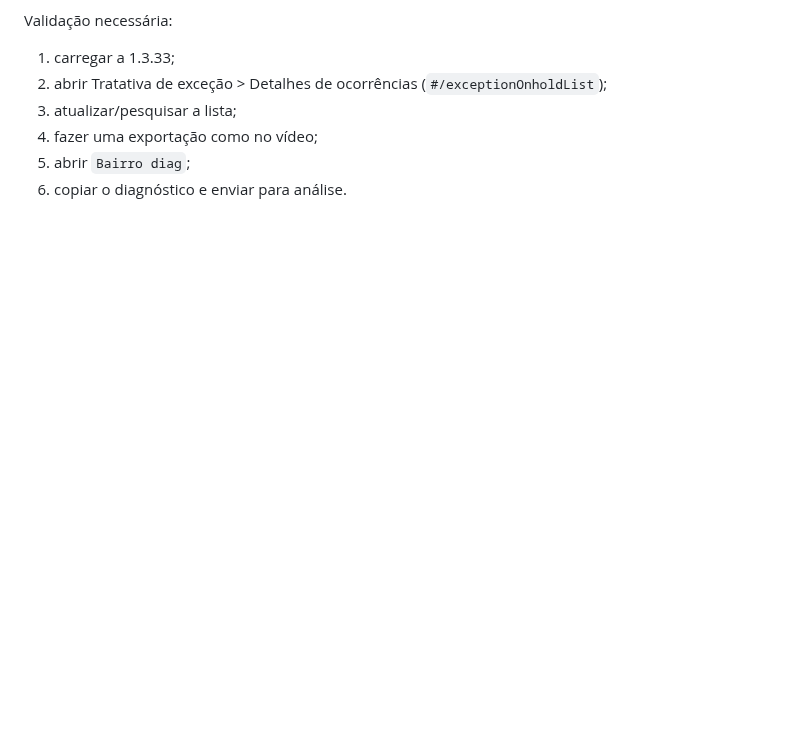
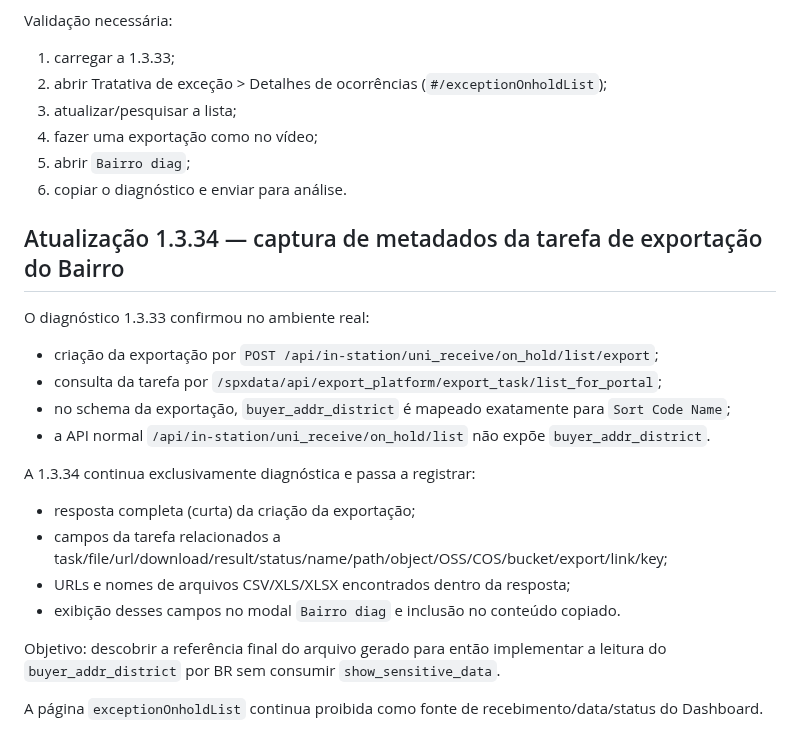
Before and after one commit to RAlDE/spx-dv, a Markdown page: PROJECT_CONTEXT.md, the part around the change. Drawn GitHub-style; blank space fills up the shorter version.

Commit message:
Documentar diagnóstico de exportação v1.3.34

```diff
--- a/PROJECT_CONTEXT.md
+++ b/PROJECT_CONTEXT.md
@@ -1000,3 +1000,21 @@ Validação necessária:
 4. fazer uma exportação como no vídeo;
 5. abrir `Bairro diag`;
 6. copiar o diagnóstico e enviar para análise.
+
+
+## Atualização 1.3.34 — captura de metadados da tarefa de exportação do Bairro
+O diagnóstico 1.3.33 confirmou no ambiente real:
+- criação da exportação por `POST /api/in-station/uni_receive/on_hold/list/export`;
+- consulta da tarefa por `/spxdata/api/export_platform/export_task/list_for_portal`;
+- no schema da exportação, `buyer_addr_district` é mapeado exatamente para `Sort Code Name`;
+- a API normal `/api/in-station/uni_receive/on_hold/list` não expõe `buyer_addr_district`.
+
+A 1.3.34 continua exclusivamente diagnóstica e passa a registrar:
+- resposta completa (curta) da criação da exportação;
+- campos da tarefa relacionados a task/file/url/download/result/status/name/path/object/OSS/COS/bucket/export/link/key;
+- URLs e nomes de arquivos CSV/XLS/XLSX encontrados dentro da resposta;
+- exibição desses campos no modal `Bairro diag` e inclusão no conteúdo copiado.
+
+Objetivo: descobrir a referência final do arquivo gerado para então implementar a leitura do `buyer_addr_district` por BR sem consumir `show_sensitive_data`.
+
+A página `exceptionOnholdList` continua proibida como fonte de recebimento/data/status do Dashboard.
```
